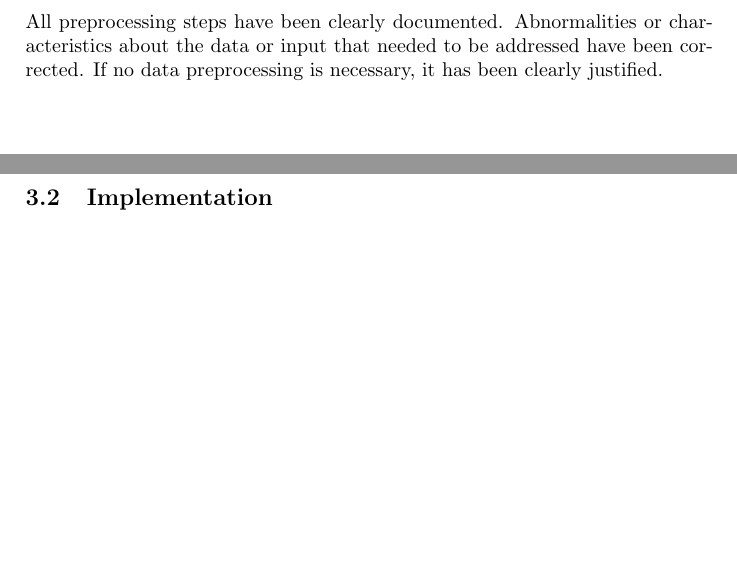
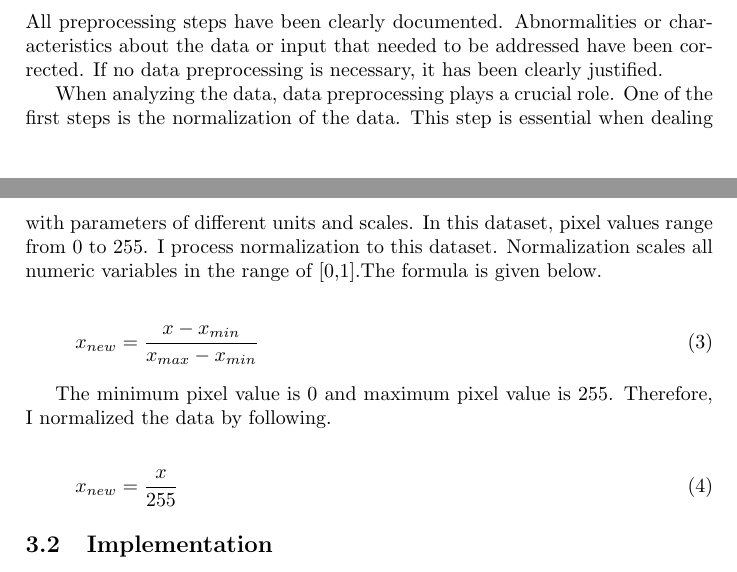
Before and after one commit to RyosukeHonda/Machine-Learning-ND, a LaTeX document (Project5/Tex file/capstone.tex): two parts of pages 5 and 9 of 9 before the commit and two parts of pages 5 and 9 of 10 after it, joined at a grey line, cut so that both start at the same text, the shorter picture padded with empty space. Compiled offline with pdfLaTeX.

Commit message:
add explanation on data normalization

```diff
--- a/Project5/Tex file/capstone.tex
+++ b/Project5/Tex file/capstone.tex
@@ -171,6 +171,18 @@ Student clearly defines a benchmark result or threshold for comparing performanc
 \subsection{Data Preprocessing}
 All preprocessing steps have been clearly documented. Abnormalities or characteristics about the data or input that needed to be addressed have been corrected. If no data preprocessing is necessary, it has been clearly justified.
 
+When analyzing the data, data preprocessing plays a crucial role. One of the first steps is the normalization of the data. This step is essential when dealing with parameters of different units and scales. In this dataset, pixel values range from 0 to 255. I process normalization to this dataset.
+Normalization scales all numeric variables in the range of [0,1].The formula is given below.
+
+\begin{eqnarray}
+x_{new}=\frac{x-x_{min}}{x_{max}-x_{min}}
+\end{eqnarray}
+
+The minimum pixel value is 0 and maximum pixel value is 255. Therefore, I normalized the data by following.
+
+\begin{eqnarray}
+x_{new}=\frac{x}{255}
+\end{eqnarray}
 
 \subsection{Implementation}
 The process for which metrics, algorithms, and techniques were implemented with the given datasets or input data has been thoroughly documented. Complications that occurred during the coding process are discussed.
```
Also changed, not shown: Project5/Tex file/capstone.pdf, 3 other files.
